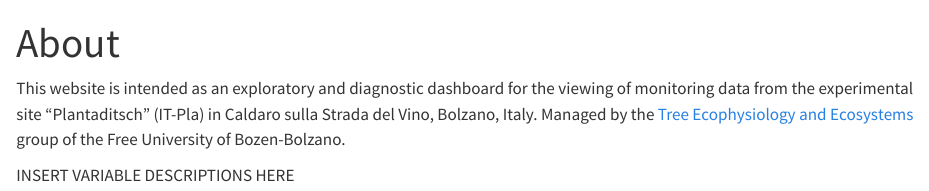
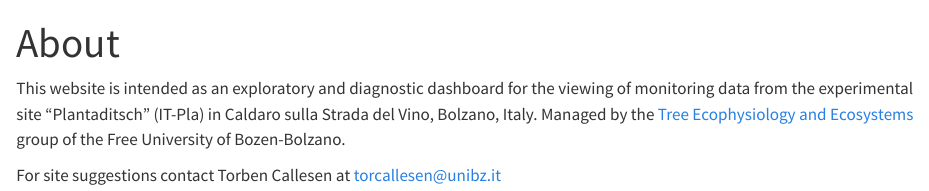
Before and after one commit to TC-UNIBZ/Planta_dashboard, a Quarto document (about.qmd): the page in a window 1100 px wide, from its top. Rendered offline with R 4.5, knitr and Pandoc in place of Quarto, with nearby package versions; drawn as R Markdown's standard HTML page in place of the format the file asks for.

Commit message:
Manual update

```diff
--- a/about.qmd
+++ b/about.qmd
@@ -5,6 +5,4 @@ title-block: false
 
 This website is intended as an exploratory and diagnostic dashboard for the viewing of monitoring data from the experimental site "Plantaditsch" (IT-Pla) in Caldaro sulla Strada del Vino, Bolzano, Italy. Managed by the [Tree Ecophysiology and Ecosystems](https://treeecophysiology.unibz.it/) group of the Free University of Bozen-Bolzano.
 
-
-
-INSERT VARIABLE DESCRIPTIONS HERE
+For site suggestions contact Torben Callesen at [torcallesen@unibz.it](torcallesen@unibz.it)
```
Also changed, not shown: 3 other files.
